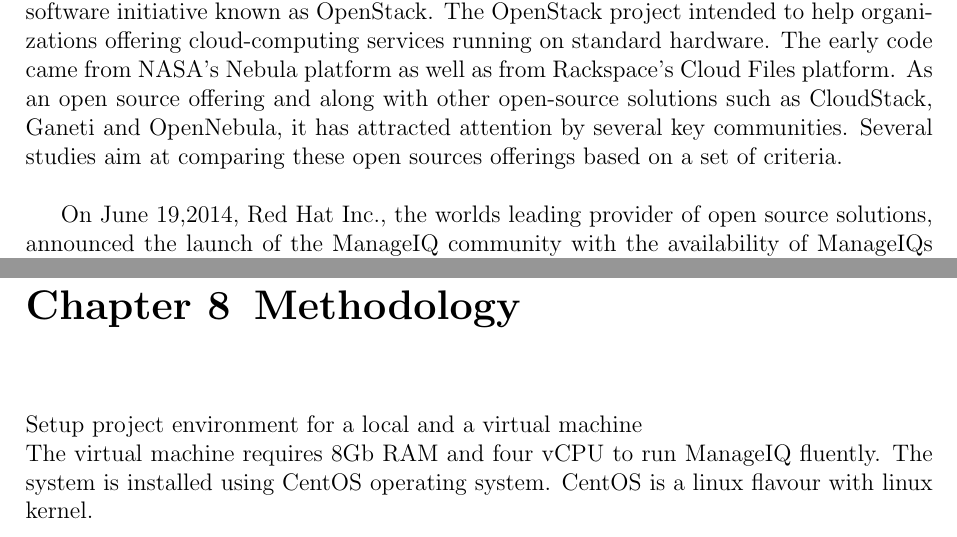
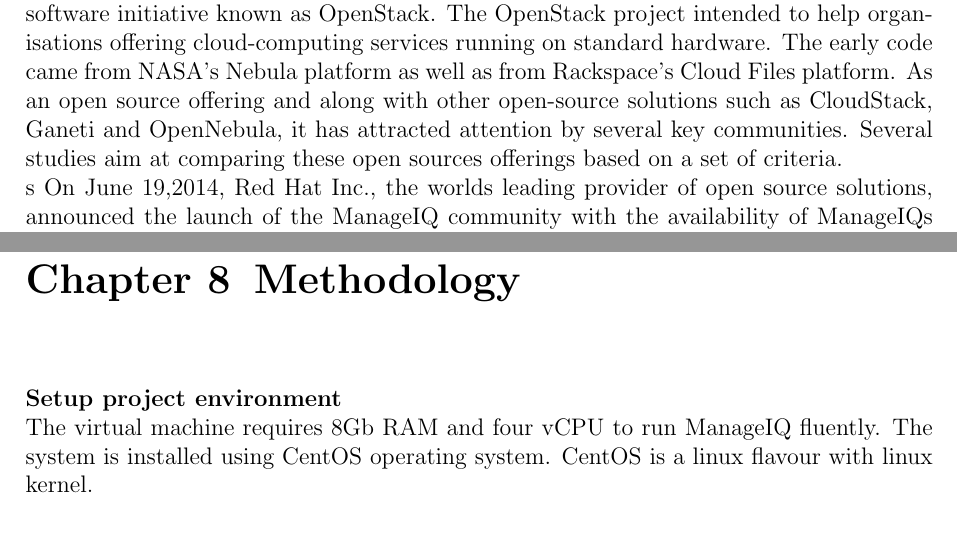
Before and after one commit to akshay196/synopsis, a LaTeX document (synopsis.tex): two parts of pages 7 and 13 of 15, joined at a grey line, cut so that both start at the same text. The pictures show the PDF file synopsis.pdf that the author committed with the source.

Commit message:
formatting in methodolgy chapter

```diff
--- a/synopsis.tex
+++ b/synopsis.tex
@@ -133,7 +133,7 @@
 In August 2006 Amazon introduced its Elastic Compute Cloud. Microsoft Azure was announced as "Azure" in October 2008 and was released on 1 February 2010 as Windows Azure, before being renamed to Microsoft Azure on 25 March 2014.\\
 
 In July 2010, Rackspace Hosting and NASA jointly launched an open-source cloud-software initiative known as OpenStack. The OpenStack project intended to help organisations offering cloud-computing services running on standard hardware. The early code came from NASA's Nebula platform as well as from Rackspace's Cloud Files platform. As an open source offering and along with other open-source solutions such as CloudStack, Ganeti and OpenNebula, it has attracted attention by several key communities. Several studies aim at comparing these open sources offerings based on a set of criteria.\\
-
+s
 On June 19,2014, Red Hat Inc., the world’s leading provider of open source solutions, announced the launch of the ManageIQ community with the availability of ManageIQ’s fully open-sourced code repository and the first builds of the project. The ManageIQ community aims to provide the industry's leading open source cloud management platform with advanced governance and automation capabilities.
 "With the full release of the ManageIQ code, Red Hat is making an important contribution towards the development of an open cloud management ecosystem"
 \footnote{Mary Johnston Turner, Research Vice President, Enterprise Systems Management Software, IDC Research}\\
@@ -209,14 +209,12 @@
 
 \chapter{Methodology}
 
-Setup project environment for a local and a virtual machine\\
-The virtual machine requires 8Gb RAM and four vCPU to run ManageIQ fluently. The system is installed using CentOS operating system. CentOS is a linux flavour with linux kernel. \\
+\textbf{Setup project environment}\\
+The virtual machine requires 8Gb RAM and four vCPU to run ManageIQ fluently. The system is installed using CentOS operating system. CentOS is a linux flavour with linux kernel.\\
 
-ManageIQ installation on Virtual Machine\\
-
+\textbf{ManageIQ installation on Virtual Machine}\\
 ManageIQ appliance is required for this which can be run on QEMU/KVM. ManageIQ appliance is directly available on the ManageIQ site. So this qcow2 image is to be downloaded and deploy it on VM. After launching instance of that VM, we are able to run ManageIQ service. The ManageIQ applicancation can be controlled using appliance-console with command line interface.\\
 
-OpenStack installation using packstack\\
-
+\textbf{OpenStack installation using packstack}\\
 OpenStack is installed on the machine using packstack to manage the controlling and monitoring of the private cloud. We need to install OpenStack allinone installation and configure to launch instances. Integration of OpenStack in ManageIQ in required to monitor the instances and services of OpenStack.\\
 
```
Also changed, not shown: synopsis.pdf, synopsis.tex (11 more changed lines).
